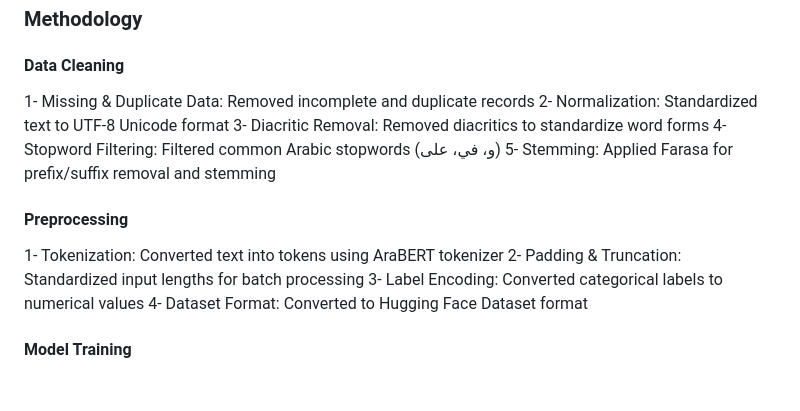
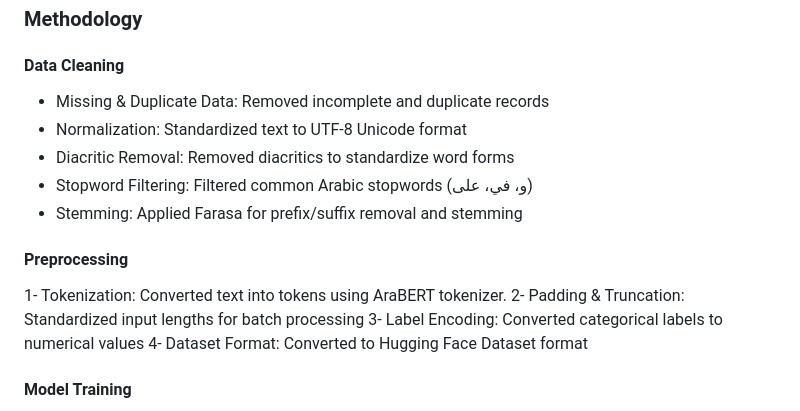
Before and after one commit to Shatha404/AraFact, a Markdown page: README.md, the part around the change. GitHub-like rendering; blank space fills up the shorter version.

Commit message:
Fix formatting and punctuation in README.md

```diff
--- a/README.md
+++ b/README.md
@@ -11,14 +11,14 @@ AraFacts is a specialized dataset for Arabic fact-checking containing:
 
 ### Methodology
 #### Data Cleaning
-1- Missing & Duplicate Data: Removed incomplete and duplicate records
-2- Normalization: Standardized text to UTF-8 Unicode format
-3- Diacritic Removal: Removed diacritics to standardize word forms
-4- Stopword Filtering: Filtered common Arabic stopwords (و، في، على)
-5- Stemming: Applied Farasa for prefix/suffix removal and stemming
+- Missing & Duplicate Data: Removed incomplete and duplicate records
+- Normalization: Standardized text to UTF-8 Unicode format
+- Diacritic Removal: Removed diacritics to standardize word forms
+- Stopword Filtering: Filtered common Arabic stopwords (و، في، على)
+- Stemming: Applied Farasa for prefix/suffix removal and stemming
 
 #### Preprocessing
-1- Tokenization: Converted text into tokens using AraBERT tokenizer
+1- Tokenization: Converted text into tokens using AraBERT tokenizer.
 2- Padding & Truncation: Standardized input lengths for batch processing
 3- Label Encoding: Converted categorical labels to numerical values
 4- Dataset Format: Converted to Hugging Face Dataset format
```
